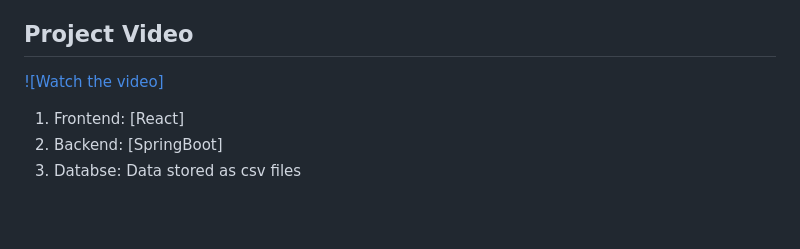
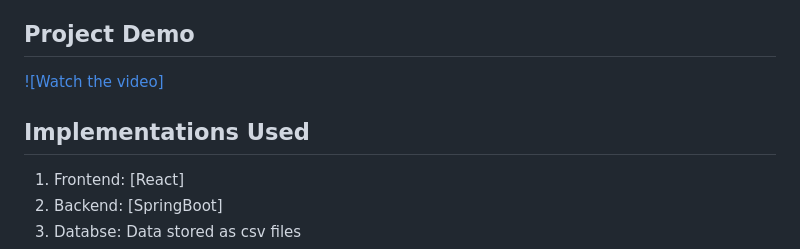
Before and after one commit to iamakshaydatir18/Course-Registration-System, a Markdown page: README.md, the part around the change. GitHub-like rendering; blank space fills up the shorter version.

Commit message:
Update README.md
added video

```diff
--- a/README.md
+++ b/README.md
@@ -9,9 +9,10 @@ Meanwhile, administrative users have the privilege to log in, add and delete cou
 ensuring dynamic content management. All essential data, including student information and course registration
 details, is stored in two CSV files, namely CoursesList.csv and StudentList.csv.
 
-## Project Video
+## Project Demo
 [![Watch the video]](https://clipchamp.com/watch/a8NRTHtBvgk)
 
+## Implementations Used
 1. Frontend: [React]
 2. Backend: [SpringBoot]
 3. Databse: Data stored as csv files
```
